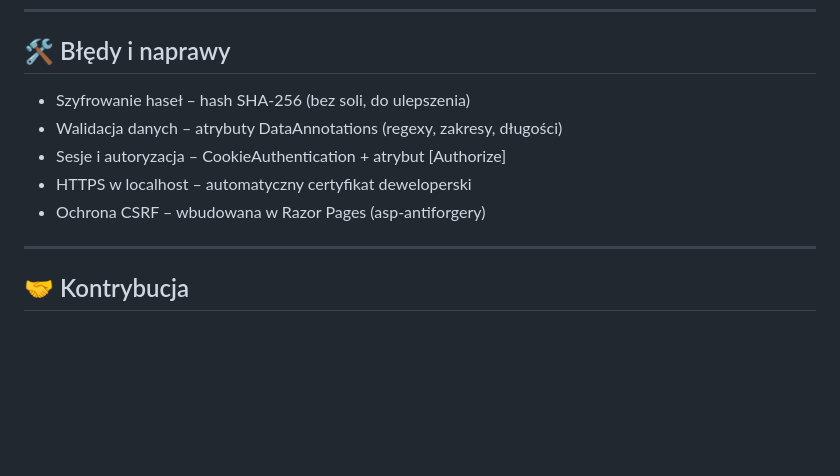
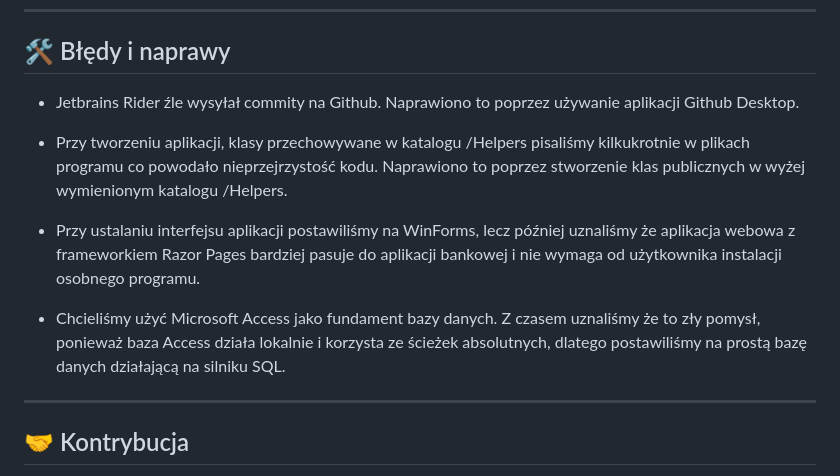
Before and after one commit to Rzoncik/BartlomiejRzonca_LukaszBabik_Grupa1_AplikacjaBankowa, a Markdown page: README.md, the part around one of its changes. Rendered like a GitHub page; blank space fills up the shorter version.

```diff
--- a/README.md
+++ b/README.md
@@ -164,11 +293,13 @@ https://localhost:5001
 
 <h2 id="bledy">🛠️ Błędy i naprawy</h2>
 
-* Szyfrowanie haseł – hash SHA‑256 (bez soli, do ulepszenia)
-* Walidacja danych – atrybuty DataAnnotations (regexy, zakresy, długości)
-* Sesje i autoryzacja – CookieAuthentication + atrybut [Authorize]
-* HTTPS w localhost – automatyczny certyfikat deweloperski
-* Ochrona CSRF – wbudowana w Razor Pages (asp-antiforgery)
+* Jetbrains Rider źle wysyłał commity na Github. Naprawiono to poprzez używanie aplikacji Github Desktop.
+
+* Przy tworzeniu aplikacji, klasy przechowywane w katalogu /Helpers pisaliśmy kilkukrotnie w plikach programu co powodało nieprzejrzystość kodu. Naprawiono to poprzez stworzenie klas publicznych w wyżej wymienionym katalogu /Helpers.
+
+* Przy ustalaniu interfejsu aplikacji postawiliśmy na WinForms, lecz później uznaliśmy że aplikacja webowa z frameworkiem Razor Pages bardziej pasuje do aplikacji bankowej i nie wymaga od użytkownika instalacji osobnego programu.
+
+* Chcieliśmy użyć Microsoft Access jako fundament bazy danych. Z czasem uznaliśmy że to zły pomysł, ponieważ baza Access działa lokalnie i korzysta ze ścieżek absolutnych, dlatego postawiliśmy na prostą bazę danych działającą na silniku SQL.
 
 ---
 
```
Also changed, not shown: other parts of README.md (+139 -10 lines).
